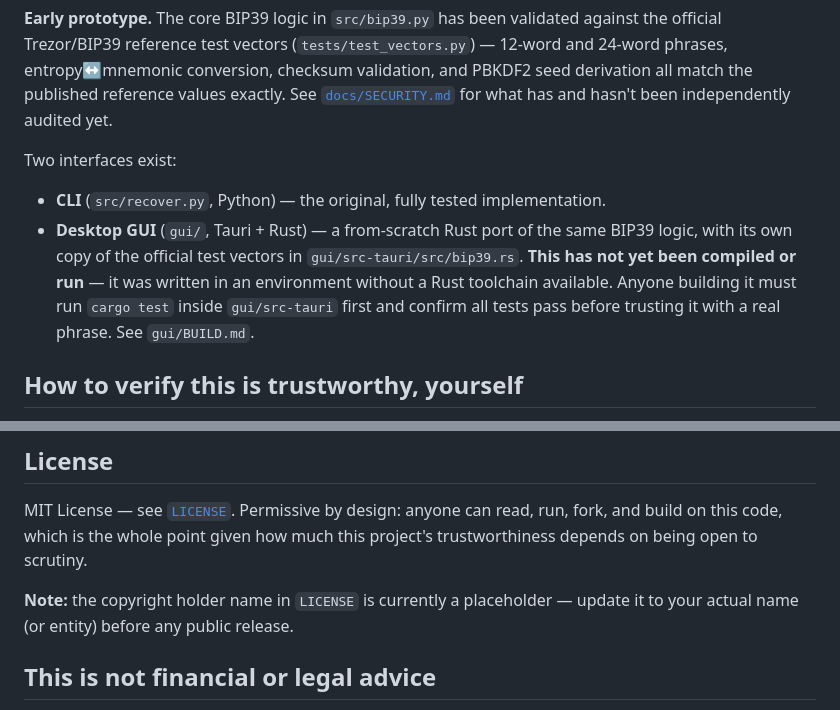
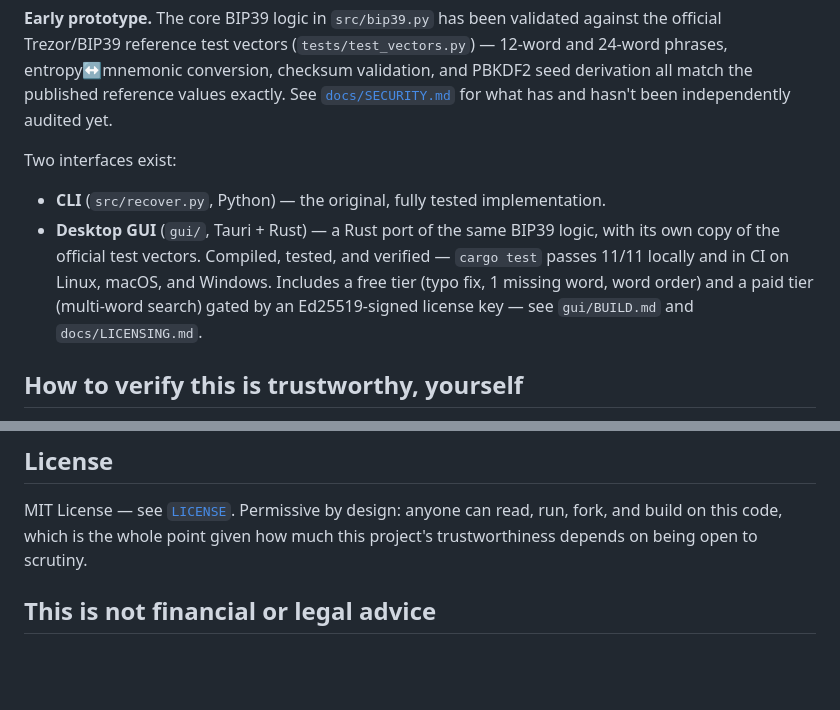
Before and after one commit to Miztahj866/Seed-Recovery, a Markdown page: README.md, 2 parts joined by grey strips. GitHub-like rendering; blank space fills up the shorter version.

Commit message:
Update README: GUI compiled and tested, remove stale LICENSE note

```diff
--- a/README.md
+++ b/README.md
@@ -32,12 +32,12 @@ audited yet.
 
 Two interfaces exist:
 - **CLI** (`src/recover.py`, Python) — the original, fully tested implementation.
-- **Desktop GUI** (`gui/`, Tauri + Rust) — a from-scratch Rust port of the same
-  BIP39 logic, with its own copy of the official test vectors in
-  `gui/src-tauri/src/bip39.rs`. **This has not yet been compiled or run** — it
-  was written in an environment without a Rust toolchain available. Anyone
-  building it must run `cargo test` inside `gui/src-tauri` first and confirm
-  all tests pass before trusting it with a real phrase. See `gui/BUILD.md`.
+- **Desktop GUI** (`gui/`, Tauri + Rust) — a Rust port of the same BIP39 logic,
+  with its own copy of the official test vectors. Compiled, tested, and
+  verified — `cargo test` passes 11/11 locally and in CI on Linux, macOS, and
+  Windows. Includes a free tier (typo fix, 1 missing word, word order) and a
+  paid tier (multi-word search) gated by an Ed25519-signed license key — see
+  `gui/BUILD.md` and `docs/LICENSING.md`.
 
 ## How to verify this is trustworthy, yourself
 
@@ -105,8 +105,6 @@ MIT License — see [`LICENSE`](LICENSE). Permissive by design: anyone can read,
 run, fork, and build on this code, which is the whole point given how much
 this project's trustworthiness depends on being open to scrutiny.
 
-**Note:** the copyright holder name in `LICENSE` is currently a placeholder —
-update it to your actual name (or entity) before any public release.
 
 ## This is not financial or legal advice
 
```
